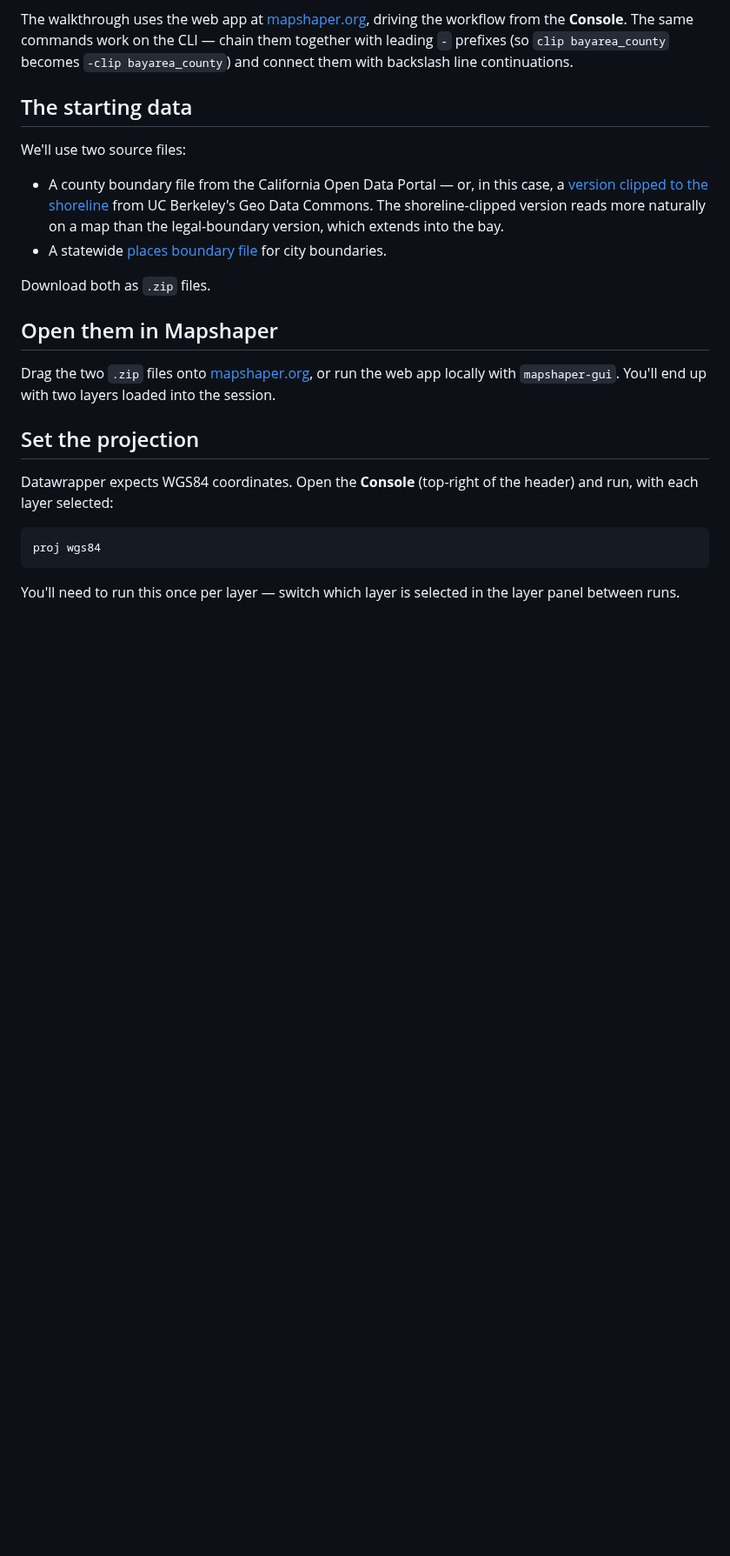
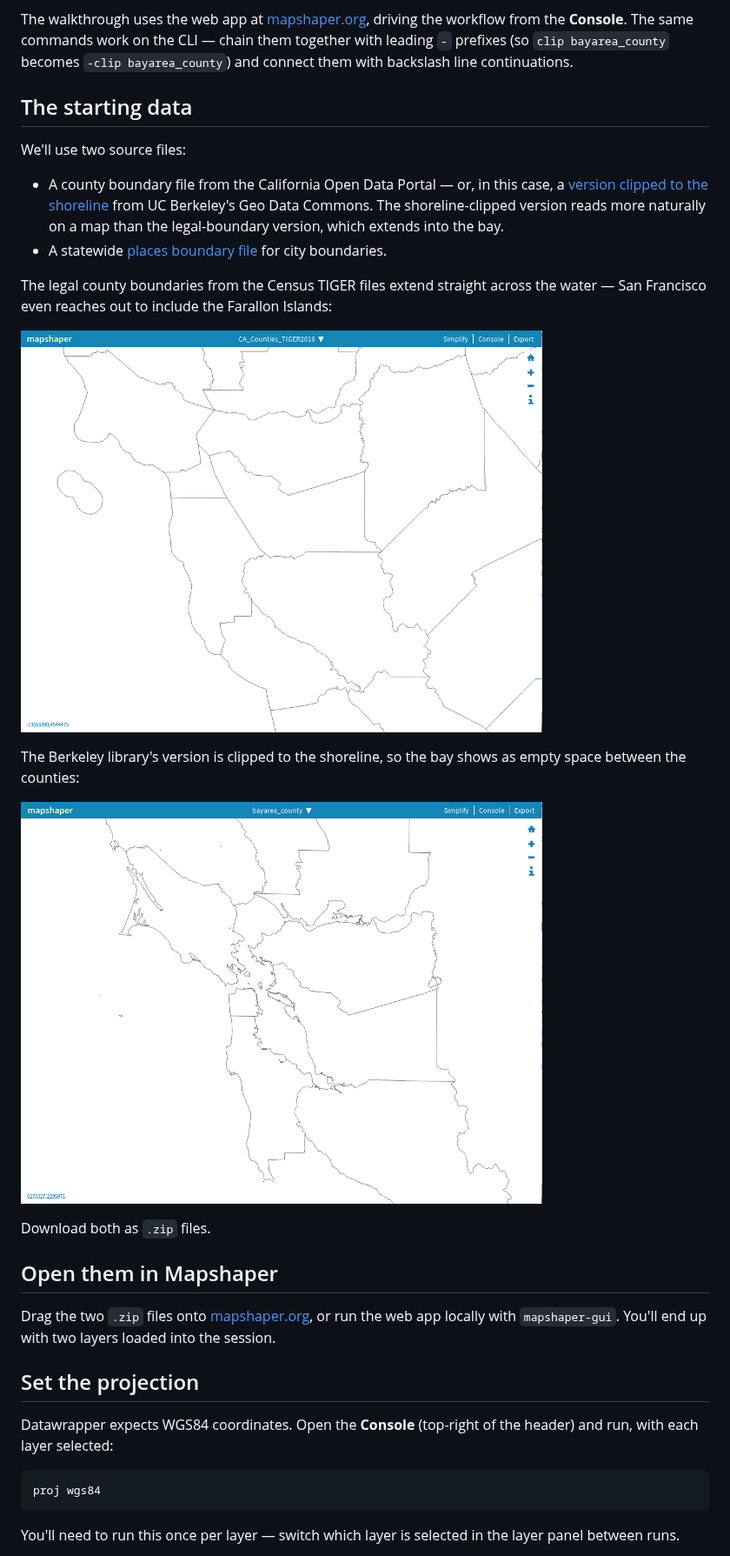
Before and after one commit to mbloch/mapshaper, a Markdown page: docs/guides/combining-layers.html.md, the part around the change. Shown at 87% size. GitHub-like rendering; pictures changed too: docs/images/cal-counties.png (added), docs/images/tiger-counties.png (added); blank space fills up the shorter version.

```diff
--- a/docs/guides/combining-layers.html.md
+++ b/docs/guides/combining-layers.html.md
@@ -19,6 +19,14 @@ We'll use two source files:
 
 - A county boundary file from the California Open Data Portal &mdash; or, in this case, a [version clipped to the shoreline](https://geodata.lib.berkeley.edu/catalog/ark28722-s7hs4j) from UC Berkeley's Geo Data Commons. The shoreline-clipped version reads more naturally on a map than the legal-boundary version, which extends into the bay.
 - A statewide [places boundary file](https://geodata.lib.berkeley.edu/catalog/ark28722-s7bp4z) for city boundaries.
+
+The legal county boundaries from the Census TIGER files extend straight across the water &mdash; San Francisco even reaches out to include the Farallon Islands:
+
+![Bay Area counties from the Census TIGER file, with boundaries cutting across the bay and extending offshore](/docs/images/tiger-counties.png)
+
+The Berkeley library's version is clipped to the shoreline, so the bay shows as empty space between the counties:
+
+![The same Bay Area counties, with each polygon clipped to the coastline so the bay is visible between them](/docs/images/cal-counties.png)
 
 Download both as `.zip` files.
 
```
Also changed, not shown: 8 other files.
